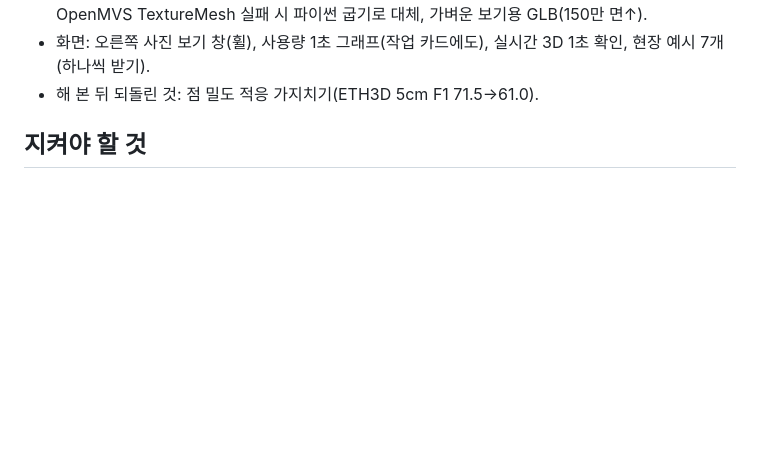
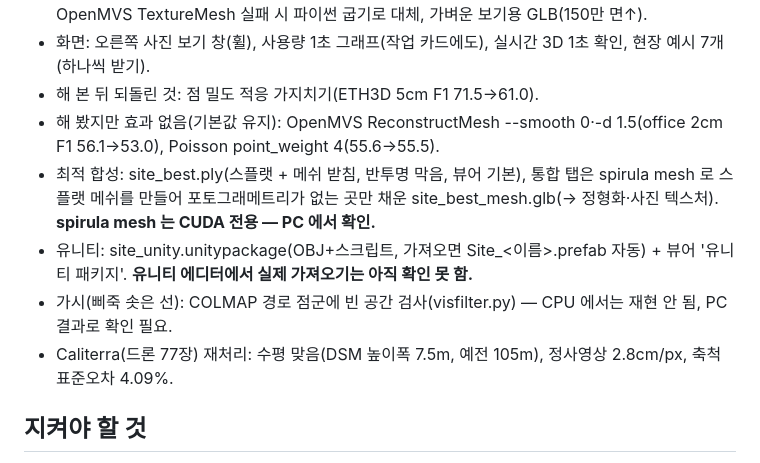
Before and after one commit to Dlsvy/Safety, a Markdown page: HANDOFF.md, the part around the change. GitHub-like rendering; blank space fills up the shorter version.

Commit message:
HANDOFF: 최적 합성·유니티 패키지·가시 검사·옵션 시험 결과
Co-Authored-By: Claude Opus 5.5 <noreply@anthropic.com>
Claude-Session: https://claude.ai/code/session_01Tzj1gLNRKP1qBMgmutydsx

```diff
--- a/HANDOFF.md
+++ b/HANDOFF.md
@@ -62,6 +62,14 @@ README.md 에 전체 설명·검증 결과가 있다. 먼저 README 를 읽어
   OpenMVS TextureMesh 실패 시 파이썬 굽기로 대체, 가벼운 보기용 GLB(150만 면↑).
 - 화면: 오른쪽 사진 보기 창(휠), 사용량 1초 그래프(작업 카드에도), 실시간 3D 1초 확인, 현장 예시 7개(하나씩 받기).
 - 해 본 뒤 되돌린 것: 점 밀도 적응 가지치기(ETH3D 5cm F1 71.5→61.0).
+- 해 봤지만 효과 없음(기본값 유지): OpenMVS ReconstructMesh --smooth 0·-d 1.5(office 2cm F1 56.1→53.0),
+  Poisson point_weight 4(55.6→55.5).
+- 최적 합성: site_best.ply(스플랫 + 메쉬 받침, 반투명 막음, 뷰어 기본), 통합 탭은 spirula mesh 로 스플랫 메쉬를 만들어
+  포토그래메트리가 없는 곳만 채운 site_best_mesh.glb(→ 정형화·사진 텍스처). **spirula mesh 는 CUDA 전용 — PC 에서 확인.**
+- 유니티: site_unity.unitypackage(OBJ+스크립트, 가져오면 Site_<이름>.prefab 자동) + 뷰어 '유니티 패키지'.
+  **유니티 에디터에서 실제 가져오기는 아직 확인 못 함.**
+- 가시(삐죽 솟은 선): COLMAP 경로 점군에 빈 공간 검사(visfilter.py) — CPU 에서는 재현 안 됨, PC 결과로 확인 필요.
+- Caliterra(드론 77장) 재처리: 수평 맞음(DSM 높이폭 7.5m, 예전 105m), 정사영상 2.8cm/px, 축척 표준오차 4.09%.
 
 ## 지켜야 할 것
 - 상업 이용 가능 라이선스만(비상업: MASt3R, π³ 가중치, MILo, 2DGS, PGSR, VGGT 기본 가중치 등 사용 금지 — docs/GPU_PC.md).
```
